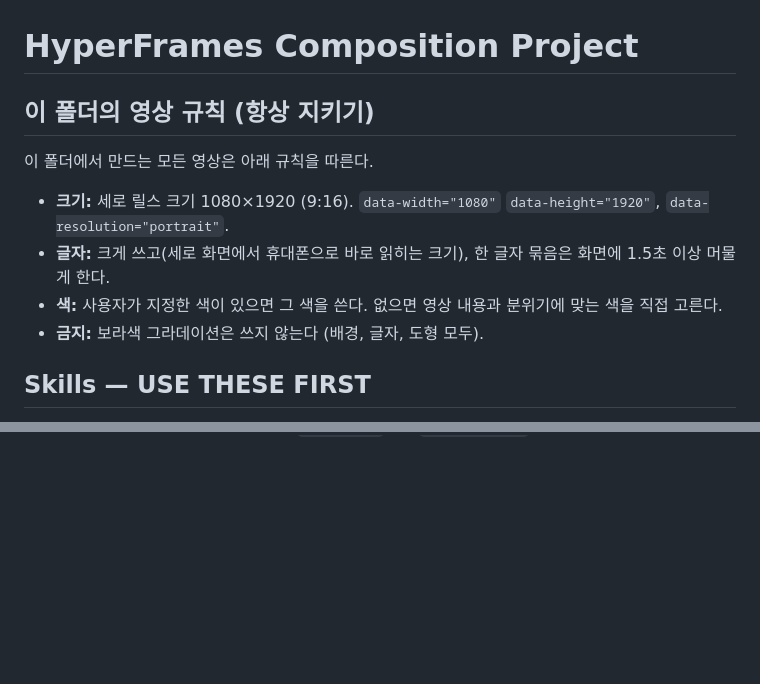
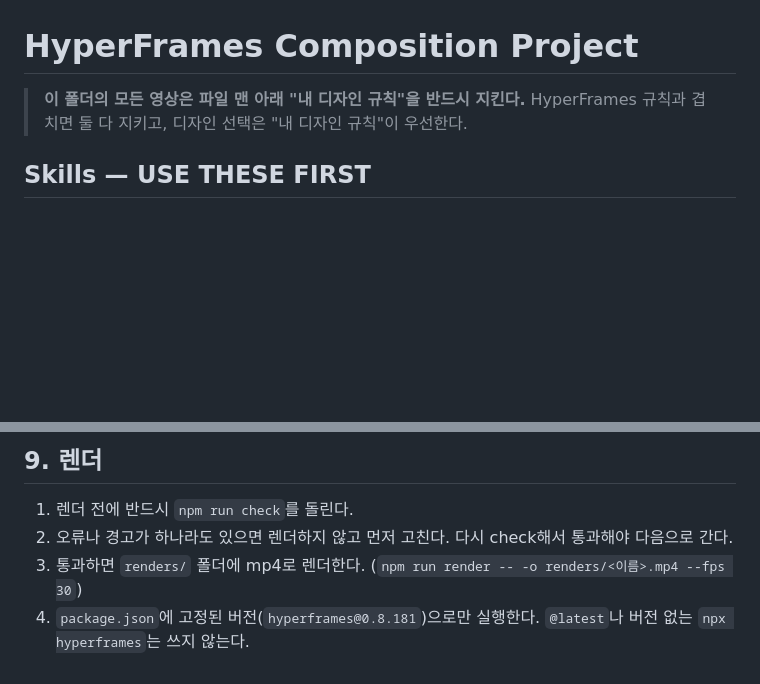
Before and after one commit to skyoun02-glitch/test, a Markdown page: CLAUDE.md, 2 parts joined by grey strips. Rendered like a GitHub page; blank space fills up the shorter version.

Commit message:
CLAUDE.md에 '내 디자인 규칙' 추가(30fps·30초·6장면, 색·이징·안전영역·렌더 규칙)
Co-Authored-By: Claude Opus 5.5 <noreply@anthropic.com>

```diff
--- a/CLAUDE.md
+++ b/CLAUDE.md
@@ -1,13 +1,6 @@
 # HyperFrames Composition Project
 
-## 이 폴더의 영상 규칙 (항상 지키기)
-
-이 폴더에서 만드는 모든 영상은 아래 규칙을 따른다.
-
-- **크기:** 세로 릴스 크기 1080×1920 (9:16). `data-width="1080"` `data-height="1920"`, `data-resolution="portrait"`.
-- **글자:** 크게 쓰고(세로 화면에서 휴대폰으로 바로 읽히는 크기), 한 글자 묶음은 화면에 1.5초 이상 머물게 한다.
-- **색:** 사용자가 지정한 색이 있으면 그 색을 쓴다. 없으면 영상 내용과 분위기에 맞는 색을 직접 고른다.
-- **금지:** 보라색 그라데이션은 쓰지 않는다 (배경, 글자, 도형 모두).
+> **이 폴더의 모든 영상은 파일 맨 아래 "내 디자인 규칙"을 반드시 지킨다.** HyperFrames 규칙과 겹치면 둘 다 지키고, 디자인 선택은 "내 디자인 규칙"이 우선한다.
 
 ## Skills — USE THESE FIRST
 
@@ -118,0 +174,6 @@ Fix all errors before presenting the result. Warnings should be reviewed before
+## 9. 렌더
+
+1. 렌더 전에 반드시 `npm run check`를 돌린다.
+2. 오류나 경고가 하나라도 있으면 렌더하지 않고 먼저 고친다. 다시 check해서 통과해야 다음으로 간다.
+3. 통과하면 `renders/` 폴더에 mp4로 렌더한다. (`npm run render -- -o renders/<이름>.mp4 --fps 30`)
+4. `package.json`에 고정된 버전(`hyperframes@0.8.181`)으로만 실행한다. `@latest`나 버전 없는 `npx hyperframes`는 쓰지 않는다.
```
Also changed, not shown: other parts of CLAUDE.md (+62 -0 lines).
